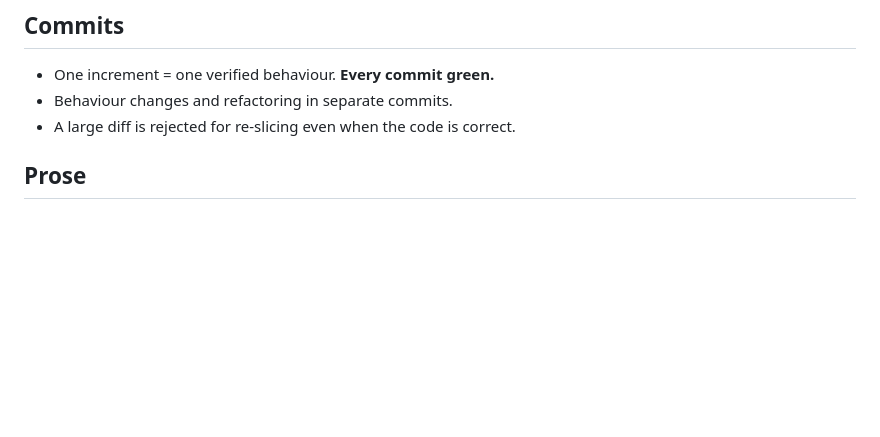
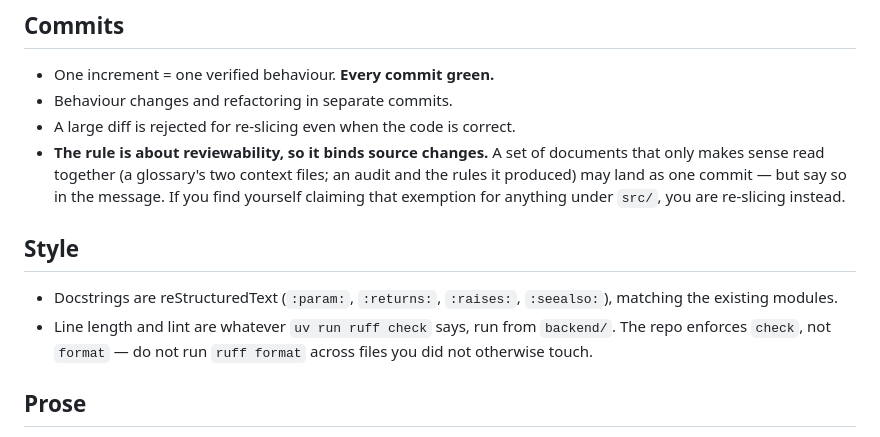
Before and after one commit to hoquem/landlord-compliance-agent, a Markdown page: ENGINEERING.md, the part around the change. Rendered like a GitHub page; blank space fills up the shorter version.

Commit message:
Correct a false claim I put in the glossary, and close the rule that let it in
money.md asserted the penny-sum invariant was proven by a 20,000-trial
stress test. It is not. That figure is a one-off development run recorded in
progress.md and never committed; the actual pinning test is 60 deterministic
combinations. The runtime postcondition it also cites is real and was
checked.

This is the fifth confident-wrong detail in this project and the first I
introduced myself -- one commit after writing the rule requiring every
asserted behaviour to name the test enforcing it. The rule was applied to
code comments and not to prose about tests, and progress.md was trusted as
if it were primary. Both corrected: the false figure is now marked
explicitly as not-coverage so it cannot be re-cited.

Also states the commit-granularity carve-out ENGINEERING.md was already
relying on without saying so, and refuses to extend it to src/. And records
the RST docstring convention plus the ruff check-not-format rule, which the
repo has always followed but had written down nowhere.

Co-Authored-By: Claude Opus 5 (1M context) <noreply@anthropic.com>
Claude-Session: https://claude.ai/code/session_01EbAeFocxw7oCwAbqEF49H1

```diff
--- a/ENGINEERING.md
+++ b/ENGINEERING.md
@@ -77,6 +77,19 @@ backstop under a forgotten filter, only a silent cross-tenant leak.
 - One increment = one verified behaviour. **Every commit green.**
 - Behaviour changes and refactoring in separate commits.
 - A large diff is rejected for re-slicing even when the code is correct.
+- **The rule is about reviewability, so it binds source changes.** A set of
+  documents that only makes sense read together (a glossary's two context
+  files; an audit and the rules it produced) may land as one commit — but say
+  so in the message. If you find yourself claiming that exemption for anything
+  under `src/`, you are re-slicing instead.
+
+## Style
+
+- Docstrings are reStructuredText (`:param:`, `:returns:`, `:raises:`,
+  `:seealso:`), matching the existing modules.
+- Line length and lint are whatever `uv run ruff check` says, run from
+  `backend/`. The repo enforces `check`, not `format` — do not run
+  `ruff format` across files you did not otherwise touch.
 
 ## Prose
 
```
Also changed, not shown: docs/domain/money.md (+1 -1 lines), docs/planning/progress.md (+2 -0 lines).
